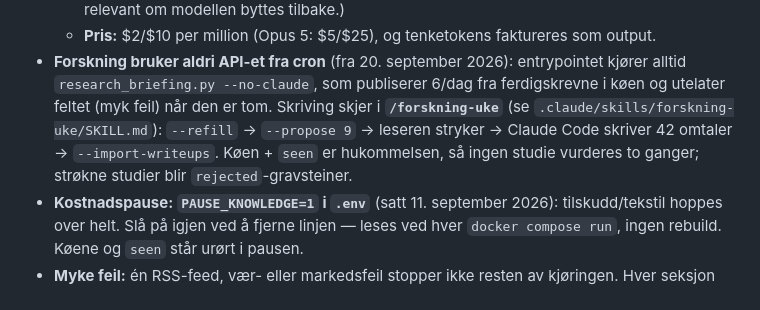
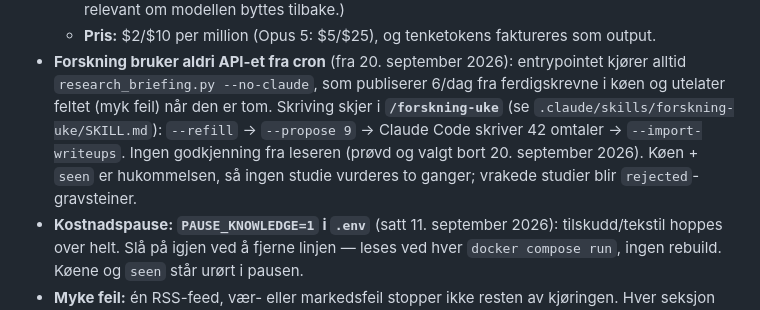
Before and after one commit to OleDrange/nyheter-app, a Markdown page: CLAUDE.md, the part around the change. Drawn GitHub-style.

Commit message:
Skill /forskning-uke: fjern godkjenningssteget — utvalget er reglenes ansvar
Co-Authored-By: Claude Opus 5 (1M context) <noreply@anthropic.com>

```diff
--- a/CLAUDE.md
+++ b/CLAUDE.md
@@ -131,9 +131,10 @@ ikke trenger).
 - **Forskning bruker aldri API-et fra cron** (fra 20. september 2026): entrypointet kjører
   alltid `research_briefing.py --no-claude`, som publiserer 6/dag fra ferdigskrevne i køen
   og utelater feltet (myk feil) når den er tom. Skriving skjer i **`/forskning-uke`** (se
-  `.claude/skills/forskning-uke/SKILL.md`): `--refill` → `--propose 9` → leseren stryker →
-  Claude Code skriver 42 omtaler → `--import-writeups`. Køen + `seen` er hukommelsen, så
-  ingen studie vurderes to ganger; strøkne studier blir `rejected`-gravsteiner.
+  `.claude/skills/forskning-uke/SKILL.md`): `--refill` → `--propose 9` → Claude Code skriver 42
+  omtaler → `--import-writeups`. Ingen godkjenning fra leseren (prøvd og valgt bort 20.
+  september 2026). Køen + `seen` er hukommelsen, så ingen studie vurderes to ganger; vrakede
+  studier blir `rejected`-gravsteiner.
 - **Kostnadspause: `PAUSE_KNOWLEDGE=1` i `.env`** (satt 11. september 2026): tilskudd/tekstil
   hoppes over helt. Slå på igjen ved å fjerne linjen — leses ved hver `docker compose run`,
   ingen rebuild. Køene og `seen` står urørt i pausen.
```
Also changed, not shown: 1 other file.
